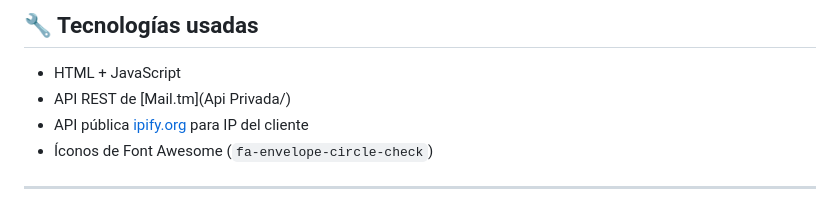
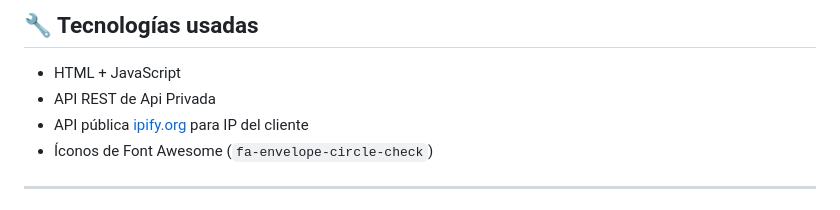
Before and after one commit to AvastrOficial/Correo-Temporal-BSZ-V2, a Markdown page: README.md, the part around the change. Rendered like a GitHub page.

```diff
--- a/README.md
+++ b/README.md
@@ -17,7 +17,7 @@ Este proyecto utiliza la API Privada para generar correos electrónicos temporal
 ## 🔧 Tecnologías usadas
 
 - HTML + JavaScript
-- API REST de [Mail.tm](Api Privada/)
+- API REST de Api Privada
 - API pública [ipify.org](https://www.ipify.org/) para IP del cliente
 - Íconos de Font Awesome (`fa-envelope-circle-check`)
 
```
